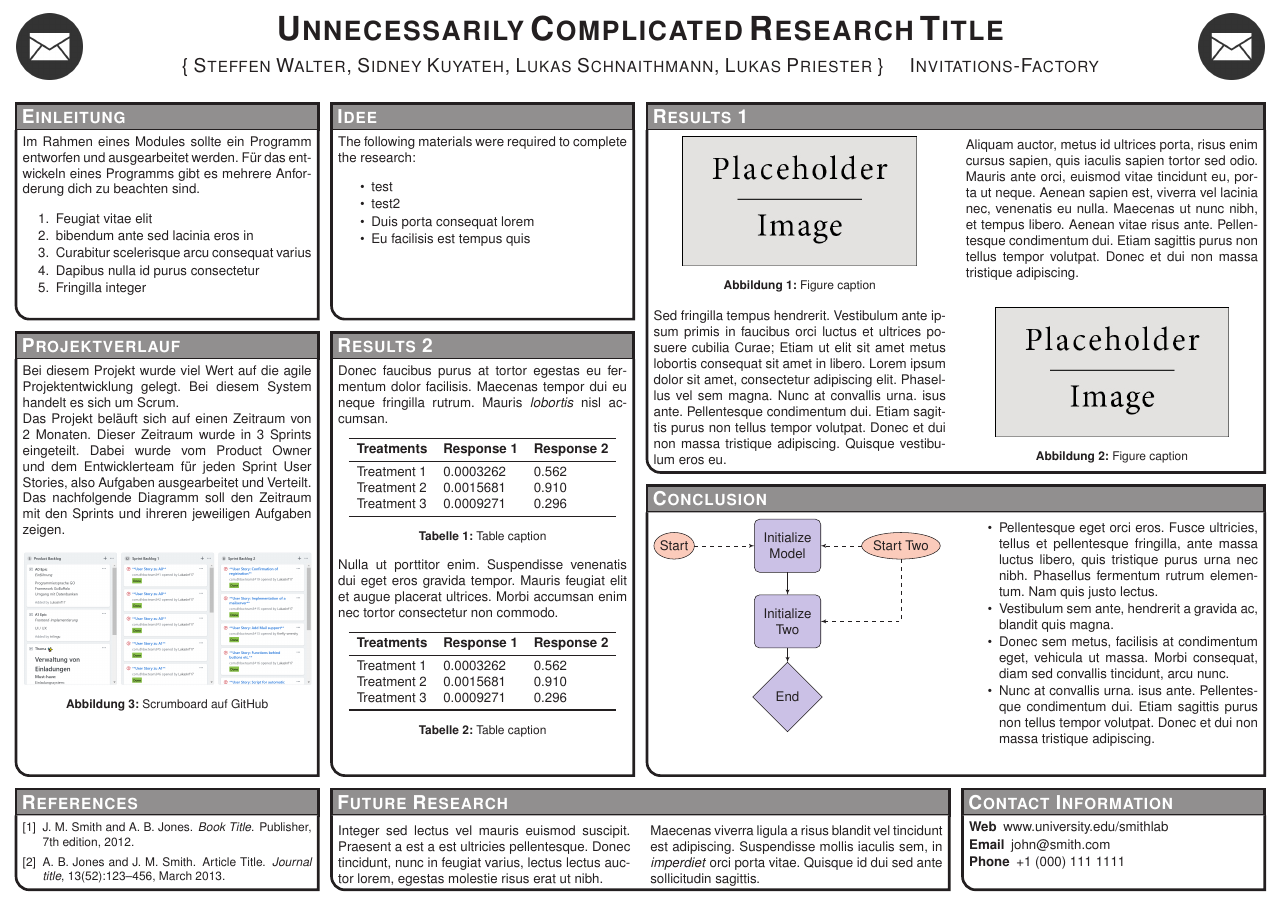
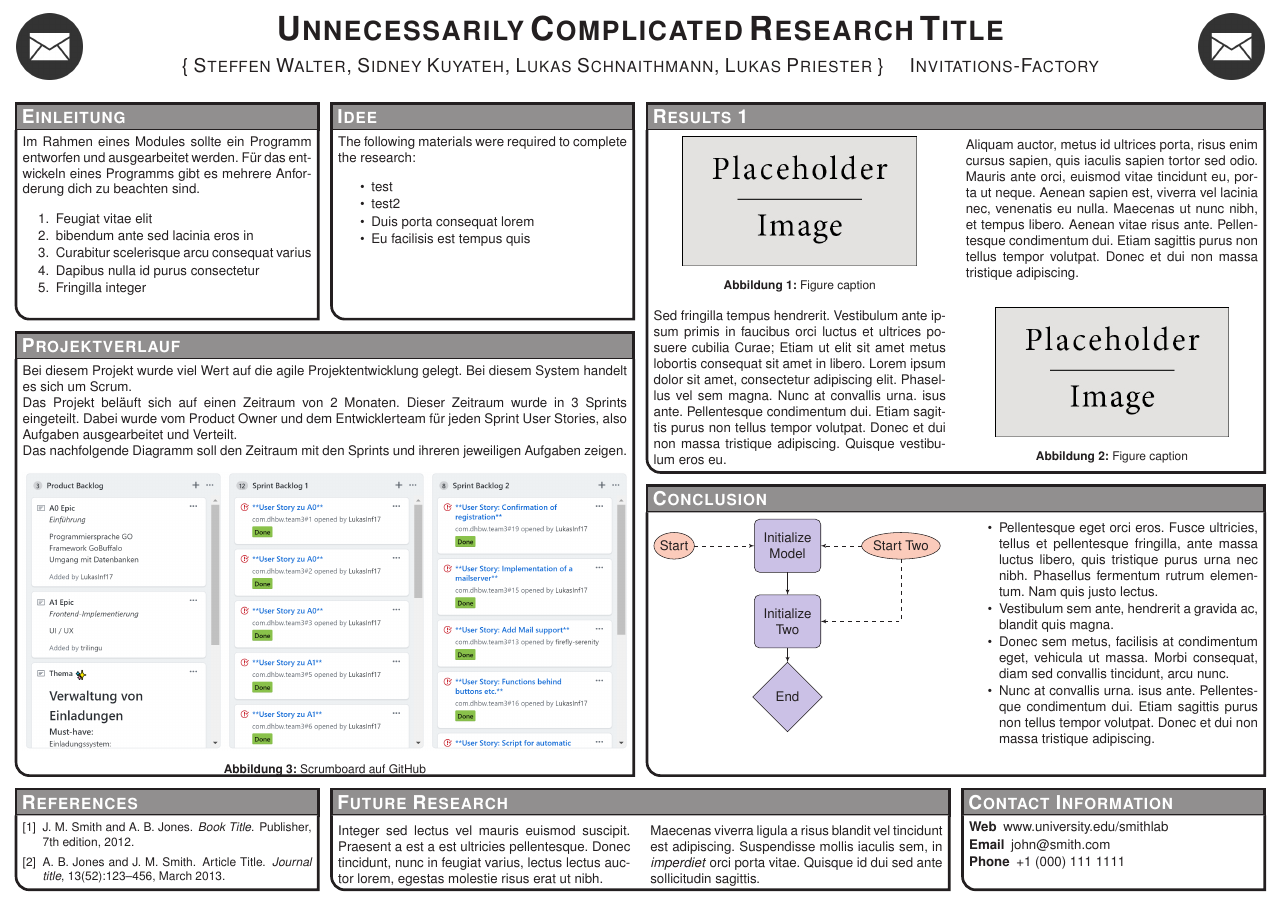
Before and after one commit to LukasInf17/com.dhbw.team3, a LaTeX poster (poster/conference_poster_4.tex): the whole page. Compiled offline with pdfLaTeX.

Commit message:
#54 changed box so the scrumboard can be read

```diff
--- a/poster/conference_poster_4.tex
+++ b/poster/conference_poster_4.tex
@@ -239,38 +239,38 @@ Das nachfolgende Diagramm soll den Zeitraum mit den Sprints und ihreren jeweilig
 %	RESULTS 2
 %----------------------------------------------------------------------------------------
 
-\headerbox{Results 2}{name=results2,column=1,below=objectives,bottomaligned=conclusion}{ % This block's bottom aligns with the bottom of the conclusion block
+%\headerbox{Results 2}{name=results2,column=1,below=objectives,bottomaligned=conclusion}{ % This block's bottom aligns with the bottom of the conclusion block
 
-Donec faucibus purus at tortor egestas eu fermentum dolor facilisis. Maecenas tempor dui eu neque fringilla rutrum. Mauris \emph{lobortis} nisl accumsan.
+%Donec faucibus purus at tortor egestas eu fermentum dolor facilisis. Maecenas tempor dui eu neque fringilla rutrum. Mauris \emph{lobortis} nisl accumsan.
 
-\begin{center}
-\begin{tabular}{l l l}
-\toprule
-\textbf{Treatments} & \textbf{Response 1} & \textbf{Response 2}\\
-\midrule
-Treatment 1 & 0.0003262 & 0.562 \\
-Treatment 2 & 0.0015681 & 0.910 \\
-Treatment 3 & 0.0009271 & 0.296 \\
-\bottomrule
-\end{tabular}
-\captionof{table}{Table caption}
-\end{center}
+%\begin{center}
+%\begin{tabular}{l l l}
+%\toprule
+%\textbf{Treatments} & \textbf{Response 1} & \textbf{Response 2}\\
+%\midrule
+%Treatment 1 & 0.0003262 & 0.562 \\
+%Treatment 2 & 0.0015681 & 0.910 \\
+%Treatment 3 & 0.0009271 & 0.296 \\
+%\bottomrule
+%\end{tabular}
+%\captionof{table}{Table caption}
+%\end{center}
 
-Nulla ut porttitor enim. Suspendisse venenatis dui eget eros gravida tempor. Mauris feugiat elit et augue placerat ultrices. Morbi accumsan enim nec tortor consectetur non commodo.
+%Nulla ut porttitor enim. Suspendisse venenatis dui eget eros gravida tempor. Mauris feugiat elit et augue placerat ultrices. Morbi accumsan enim nec tortor consectetur non commodo.
 
-\begin{center}
-\begin{tabular}{l l l}
-\toprule
-\textbf{Treatments} & \textbf{Response 1} & \textbf{Response 2}\\
-\midrule
-Treatment 1 & 0.0003262 & 0.562 \\
-Treatment 2 & 0.0015681 & 0.910 \\
-Treatment 3 & 0.0009271 & 0.296 \\
-\bottomrule
-\end{tabular}
-\captionof{table}{Table caption}
-\end{center}
-}
+%\begin{center}
+%\begin{tabular}{l l l}
+%\toprule
+%\textbf{Treatments} & \textbf{Response 1} & \textbf{Response 2}\\
+%\midrule
+%Treatment 1 & 0.0003262 & 0.562 \\
+%Treatment 2 & 0.0015681 & 0.910 \\
+%Treatment 3 & 0.0009271 & 0.296 \\
+%\bottomrule
+%\end{tabular}
+%\captionof{table}{Table caption}
+%\end{center}
+%}
 
 %----------------------------------------------------------------------------------------
 
```
Also changed, not shown: poster/conference_poster_4.tex (2 more changed lines).
